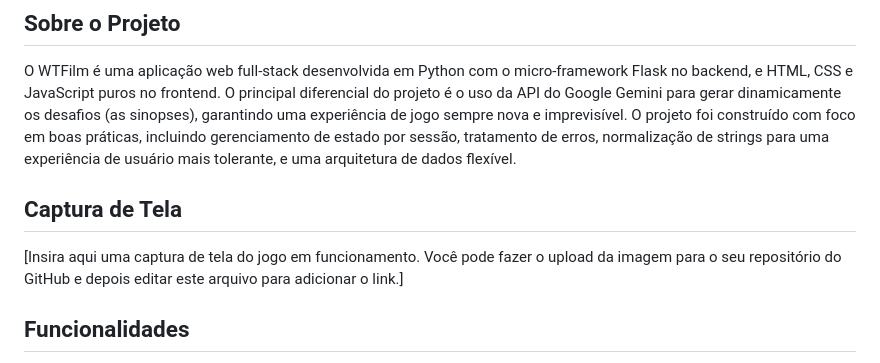
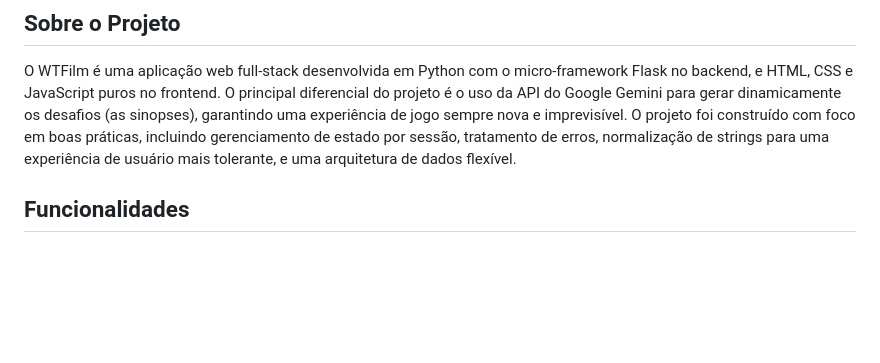
Before and after one commit to ezequielfb/wtfilm-app, a Markdown page: README.md, the part around the change. GitHub-like rendering; blank space fills up the shorter version.

Commit message:
Adiciona arquivo README completo

```diff
--- a/README.md
+++ b/README.md
@@ -5,10 +5,6 @@ Um jogo de navegador onde o jogador deve adivinhar o nome de um filme famoso a p
 ## Sobre o Projeto
 
 O WTFilm é uma aplicação web full-stack desenvolvida em Python com o micro-framework Flask no backend, e HTML, CSS e JavaScript puros no frontend. O principal diferencial do projeto é o uso da API do Google Gemini para gerar dinamicamente os desafios (as sinopses), garantindo uma experiência de jogo sempre nova e imprevisível. O projeto foi construído com foco em boas práticas, incluindo gerenciamento de estado por sessão, tratamento de erros, normalização de strings para uma experiência de usuário mais tolerante, e uma arquitetura de dados flexível.
-
-## Captura de Tela
-
-[Insira aqui uma captura de tela do jogo em funcionamento. Você pode fazer o upload da imagem para o seu repositório do GitHub e depois editar este arquivo para adicionar o link.]
 
 ## Funcionalidades
 
```
